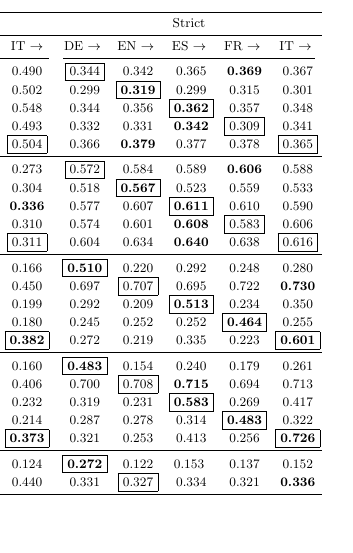
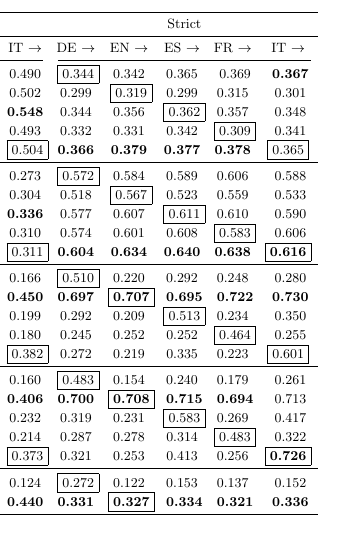
Before and after one commit to henryrosalesmendez/posterISWC2018, a LaTeX paper (main.tex): part of one column of page 3 of 4 before the commit and part of one column of page 4 of 5 after it, cut so that both start at the same text. Compiled offline with pdfLaTeX.

Commit message:
changes in the table and text

```diff
--- a/main.tex
+++ b/main.tex
@@ -49,7 +49,6 @@
 
 \usepackage{booktabs}
 \usepackage{amssymb}% http://ctan.org/pkg/amssymb
-\usepackage{soul}
 \usepackage{soul} %underline
 \newcommand{\bl}[1]{\textbf{#1}}
 
@@ -182,28 +181,33 @@ The results of the experiments are given in Table~\ref{tab:expriments}, where we
 			&& \multicolumn{5}{c}{Relaxed} & \multicolumn{5}{c}{Strict}\\ \midrule
 			&&DE $\rightarrow$&EN $\rightarrow$&ES $\rightarrow$&FR $\rightarrow$&IT $\rightarrow$&DE $\rightarrow$&EN $\rightarrow$&ES $\rightarrow$&FR $\rightarrow$&IT $\rightarrow$\\
 			\cmidrule(lr){3-7}\cmidrule(lr){8-12}
-			                &$\rightarrow DE$&~\fbox{\bf 0.523}~&~0.498~&~0.495~&~0.492~&~0.490~  &~\fbox{0.344}~&~0.342~&~0.365~&~{\bf 0.369}~&~0.367~\\
-			                &$\rightarrow EN$&~0.508~&~\fbox{\bf 0.545}~&~0.515~&~0.506~&~0.502~  &~0.299~&~\fbox{\bf 0.319}~&~0.299~&~0.315~&~0.301~\\
-            Babelfy$_R$~~~~~&$\rightarrow ES$&~0.525~&~{\bf 0.558}~&~\fbox{0.541}~&~0.552~&~0.548~  &~0.344~&~0.356~&~\fbox{\bf 0.362}~&~0.357~&~0.348~\\
-                            &$\rightarrow FR$&~0.493~&~0.485~&~{\bf 0.502}~&~\fbox{0.493}~&~0.493~  &~0.332~&~0.331~&~{\bf 0.342}~&~\fbox{0.309}~&~0.341~\\
-                            &$\rightarrow IT$&~0.513~&~0.527~&~0.512~&~{\bf 0.533}~&~\fbox{0.504}~  &~0.366~&~{\bf 0.379}~&~0.377~&~0.378~&~\fbox{0.365}~\\\midrule
-                            &$\rightarrow DE$&~\fbox{0.279}~&~0.271~&~0.275~&~{\bf 0.285}~&~0.273~  &~\fbox{0.572}~&~0.584~&~0.589~&~{\bf 0.606}~&~0.588~\\
-			                &$\rightarrow EN$&~0.312~&~\fbox{0.308}~&~0.309~&~{\bf 0.323}~&~0.304~  &~0.518~&~\fbox{\bf 0.567}~&~0.523~&~0.559~&~0.533~\\
-            Babelfy$_S$~~~~~&$\rightarrow ES$&~0.318~&~0.327~&~\fbox{0.325}~&~0.334~&~{\bf 0.336}~  &~0.577~&~0.607~&~\fbox{\bf 0.611}~&~0.610~&~0.590~\\
-                            &$\rightarrow FR$&~0.301~&~0.299~&~{\bf 0.312}~&~\fbox{0.290}~&~0.310~  &~0.574~&~0.601~&~{\bf 0.608}~&~\fbox{0.583}~&~0.606~\\
-                            &$\rightarrow IT$&~0.306~&~0.319~&~0.318~&~{\bf 0.321}~&~\fbox{0.311}~  &~0.604~&~0.634~&~{\bf 0.640}~&~0.638~&~\fbox{0.616}~\\\midrule
-                            &$\rightarrow DE$&~\fbox{\bf 0.400}~&~0.139~&~0.177~&~0.155~&~0.166~  &~\fbox{\bf 0.510}~&~0.220~&~0.292~&~0.248~&~0.280~\\
-			                &$\rightarrow EN$&~0.442~&~\fbox{\bf 0.466}~&~0.454~&~0.465~&~0.450~  &~0.697~&~\fbox{0.707}~&~0.695~&~0.722~&~{\bf 0.730}~\\
-            DBpedia Spotlight&$\rightarrow ES$&~0.159~&~0.121~&~\fbox{\bf 0.373}~&~0.130~&~0.199~  &~0.292~&~0.209~&~\fbox{\bf 0.513}~&~0.234~&~0.350~\\
-                            &$\rightarrow FR$&~0.176~&~0.177~&~0.181~&~\fbox{\bf 0.314}~&~0.180~  &~0.245~&~0.252~&~0.252~&~\fbox{\bf 0.464}~&~0.255~\\
-                            &$\rightarrow IT$&~0.184~&~0.163~&~0.221~&~0.158~&~\fbox{\bf 0.382}~  &~0.272~&~0.219~&~0.335~&~0.223~&~\fbox{\bf 0.601}~\\\midrule
-                            &$\rightarrow DE$&~\fbox{\bf 0.282}~&~0.072~&~0.132~&~0.114~&~0.160~  &~\fbox{\bf 0.483}~&~0.154~&~0.240~&~0.179~&~0.261~\\
-			                &$\rightarrow EN$&~0.401~&~\fbox{\bf 0.407}~&~0.402~&~0.397~&~0.406~  &~0.700~&~\fbox{0.708}~&~{\bf 0.715}~&~0.694~&~0.713~\\
-            FREME    ~~~~~~ &$\rightarrow ES$&~0.174~&~0.117~&~\fbox{\bf 0.302}~&~0.147~&~0.232~  &~0.319~&~0.231~&~\fbox{\bf 0.583}~&~0.269~&~0.417~\\
-                            &$\rightarrow FR$&~0.167~&~0.143~&~0.169~&~\fbox{\bf 0.268}~&~0.214~  &~0.287~&~0.278~&~0.314~&~\fbox{\bf 0.483}~&~0.322~\\
-                            &$\rightarrow IT$&~0.164~&~0.127~&~0.205~&~0.136~&~\fbox{\bf 0.373}~  &~0.321~&~0.253~&~0.413~&~0.256~&~\fbox{\bf 0.726}~\\\midrule
-           \multirow{2}{*}{TagME}                 &$\rightarrow DE$&~\fbox{\bf 0.414}~&~0.100~&~0.127~&~0.119~&~0.124~  &~\fbox{\bf 0.272}~&~0.122~&0.153&~0.137~&~0.152~\\
-			                &$\rightarrow EN$&~0.432~&~\fbox{\bf 0.462}~&~0.450~&~0.442~&~0.440~  &~0.331~&~\fbox{0.327}~&~0.334~&~0.321~&~{\bf 0.336}~\\\bottomrule
+			                &$\rightarrow DE$&~\fbox{0.523}~&~0.498~       &~0.495~           &~0.492~       &~0.490~       &~\fbox{0.344}~&~0.342~       &~0.365~       &~ 0.369~      &~{\bf 0.367}~\\
+			                &$\rightarrow EN$&~0.508~       &~\fbox{0.545}~&~0.515~           &~0.506~       &~0.502~       &~0.299~       &~\fbox{0.319}~&~0.299~       &~0.315~       &~0.301~\\
+            Babelfy$_R$~~~~~&$\rightarrow ES$&~{\bf 0.525}~ &~{\bf 0.558}~ &~\fbox{\bf 0.541}~&~{\bf 0.552}~ &~{\bf 0.548}~ &~0.344~       &~0.356~       &~\fbox{0.362}~&~0.357~       &~0.348~\\
+                            &$\rightarrow FR$&~0.493~       &~0.485~       &~0.502~           &~\fbox{0.493}~&~0.493~       &~0.332~       &~0.331~       &~0.342~       &~\fbox{0.309}~&~0.341~\\
+                            &$\rightarrow IT$&~0.513~       &~0.527~       &~0.512~           &~0.533~       &~\fbox{0.504}~&~{\bf 0.366}~ &~{\bf 0.379}~ &~{\bf 0.377}~ &~{\bf 0.378}~ &~\fbox{0.365}~
+                            \\\midrule
+                            &$\rightarrow DE$&~\fbox{0.279}~&~0.271~       &~0.275~           &~0.285~       &~0.273~       &~\fbox{0.572}~&~0.584~       &~0.589~       &~0.606~       &~0.588~\\
+			                &$\rightarrow EN$&~0.312~       &~\fbox{0.308}~&~0.309~           &~0.323~       &~0.304~       &~0.518~       &~\fbox{0.567}~&~0.523~       &~0.559~       &~0.533~\\
+            Babelfy$_S$~~~~~&$\rightarrow ES$&~{\bf 0.318}~ &~{\bf 0.327}~ &~\fbox{\bf 0.325}~&~{\bf 0.334}~ &~{\bf 0.336}~ &~0.577~       &~0.607~       &~\fbox{0.611}~&~0.610~       &~0.590~\\
+                            &$\rightarrow FR$&~0.301~       &~0.299~       &~ 0.312~          &~\fbox{0.290}~&~0.310~       &~0.574~       &~0.601~       &~0.608~       &~\fbox{0.583}~&~0.606~\\
+                            &$\rightarrow IT$&~0.306~       &~0.319~       &~0.318~           &~0.321~       &~\fbox{0.311}~&~{\bf 0.604}~ &~{\bf 0.634}~ &~{\bf 0.640}~ &~{\bf 0.638}~ &~\fbox{\bf 0.616}~
+                            \\\midrule
+                            &$\rightarrow DE$&~\fbox{0.400}~&~0.139~       &~0.177~           &~0.155~       &~0.166~       &~\fbox{0.510}~&~0.220~       &~0.292~       &~0.248~       &~0.280~\\
+			                &$\rightarrow EN$&~{\bf 0.442} ~&~\fbox{\bf 0.466}~&~{\bf 0.454}~ &~{\bf 0.465}~ &~{\bf0.450}~  &~{\bf 0.697}~ &~\fbox{\bf 0.707}~&~{\bf 0.695}~&~{\bf 0.722}~&~{\bf 0.730}~\\
+            DBpedia Spotlight&$\rightarrow ES$&~0.159~      &~0.121~       &~\fbox{0.373}~    &~0.130~       &~0.199~       &~0.292~       &~0.209~       &~\fbox{0.513}~&~0.234~       &~0.350~\\
+                            &$\rightarrow FR$&~0.176~       &~0.177~       &~0.181~           &~\fbox{0.314}~&~0.180~       &~0.245~       &~0.252~       &~0.252~       &~\fbox{0.464}~&~0.255~\\
+                            &$\rightarrow IT$&~0.184~       &~0.163~       &~0.221~           &~0.158~       &~\fbox{0.382}~&~0.272~       &~0.219~       &~0.335~       &~0.223~       &~\fbox{0.601}~
+                            \\\midrule
+                            &$\rightarrow DE$&~\fbox{0.282}~&~0.072~       &~0.132~           &~0.114~       &~0.160~       &~\fbox{0.483}~&~0.154~       &~0.240~       &~0.179~       &~0.261~\\
+			                &$\rightarrow EN$&~{\bf 0.401}~ &~\fbox{\bf 0.407}~&~{\bf 0.402}~ &~{\bf 0.397}~ &~{\bf 0.406}~ &~{\bf 0.700}~ &~\fbox{\bf 0.708}~&~{\bf 0.715}~&~{\bf 0.694}~&~0.713~\\
+            FREME    ~~~~~~ &$\rightarrow ES$&~0.174~       &~0.117~       &~\fbox{0.302}~    &~0.147~       &~0.232~       &~0.319~       &~0.231~       &~\fbox{0.583}~&~0.269~       &~0.417~\\
+                            &$\rightarrow FR$&~0.167~       &~0.143~       &~0.169~           &~\fbox{0.268}~&~0.214~       &~0.287~       &~0.278~       &~0.314~       &~\fbox{0.483}~&~0.322~\\
+                            &$\rightarrow IT$&~0.164~       &~0.127~       &~0.205~           &~0.136~       &~\fbox{0.373}~&~0.321~       &~0.253~       &~0.413~       &~0.256~       &~\fbox{\bf 0.726}~
+                            \\\midrule
+           \multirow{2}{*}{TagME}
+                            &$\rightarrow DE$&~\fbox{0.414}~&~0.100~       &~0.127~           &~0.119~       &~0.124~       &~\fbox{0.272}~&~0.122~       &0.153         &~0.137~       &~0.152~\\
+			                &$\rightarrow EN$&~{\bf 0.432}~ &~\fbox{\bf 0.462}~&~{\bf 0.450}~ &~{\bf 0.442}~ &~{\bf 0.440}~ &~{\bf 0.331}~ &~\fbox{\bf 0.327}~&~{\bf 0.334}~&~{\bf 0.321}~&~{\bf 0.336}~\\\bottomrule
 		\end{tabular}%
 	}
 \end{table}
```
Also changed, not shown: main.tex (5 more changed lines).
